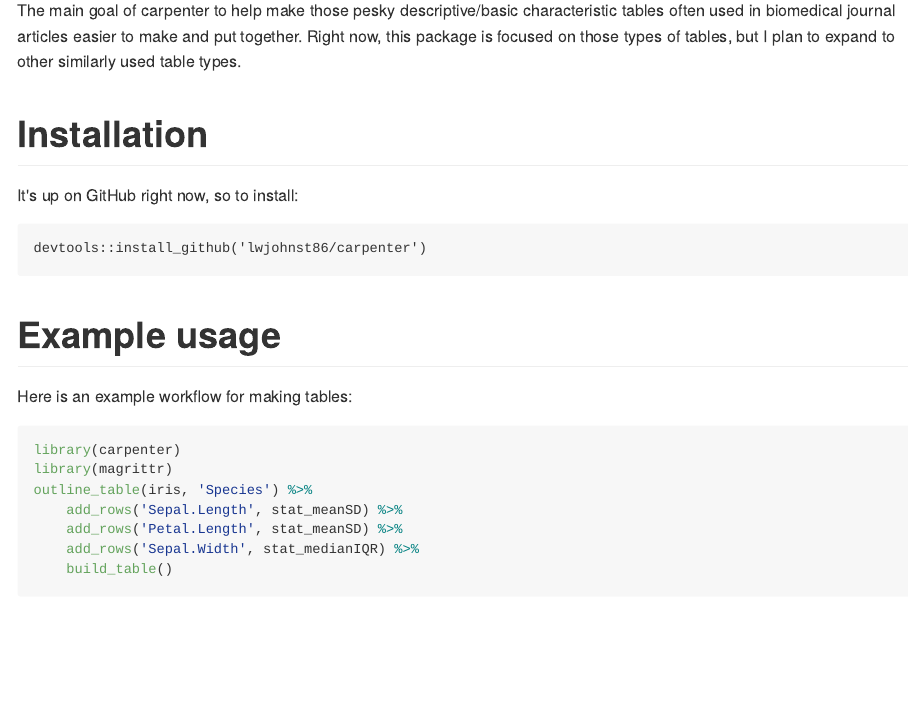
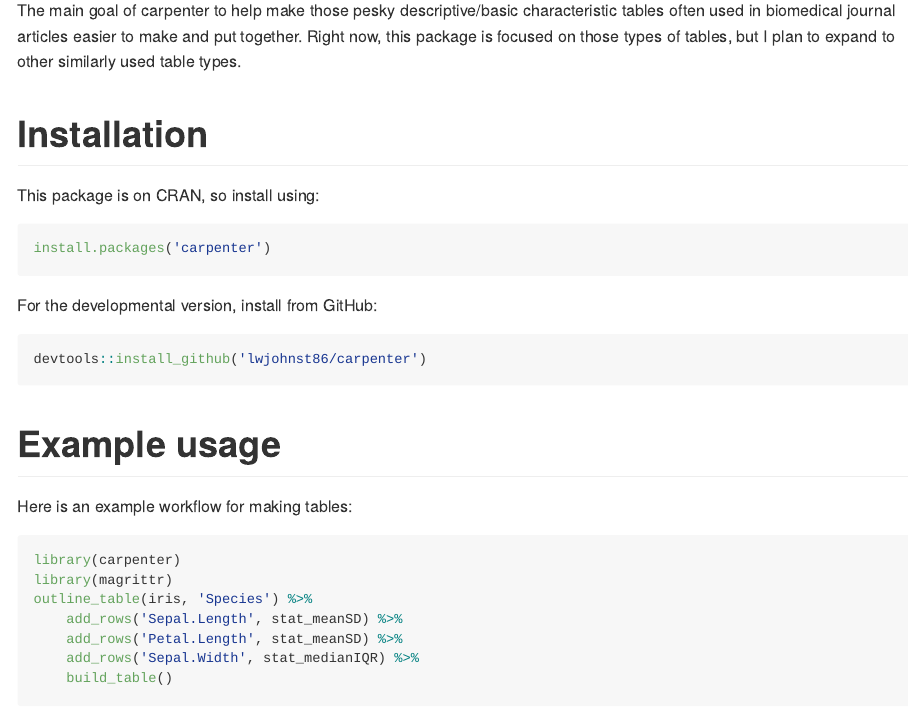
Before and after one commit to lwjohnst86/carpenter, an R Markdown document (README.Rmd): the page in a window 1100 px wide, from 110 px down. The pictures show the output file README.md that the author committed with the source, drawn offline in the style of GitHub; badge pictures from the web are left out.

Commit message:
Added CRAN badge to README + installation from CRAN

````diff
--- a/README.Rmd
+++ b/README.Rmd
@@ -23,9 +24,17 @@
 
 # Installation
 
-It's up on GitHub right now, so to install:
+This package is on CRAN, so install using:
 
-    devtools::install_github('lwjohnst86/carpenter')
+```{r, eval=FALSE}
+install.packages('carpenter')
+```
+
+For the developmental version, install from GitHub:
+
+```{r, eval=FALSE}
+devtools::install_github('lwjohnst86/carpenter')
+```
 
 # Example usage
 
````
Also changed, not shown: README.md, README.Rmd (1 more changed lines).
